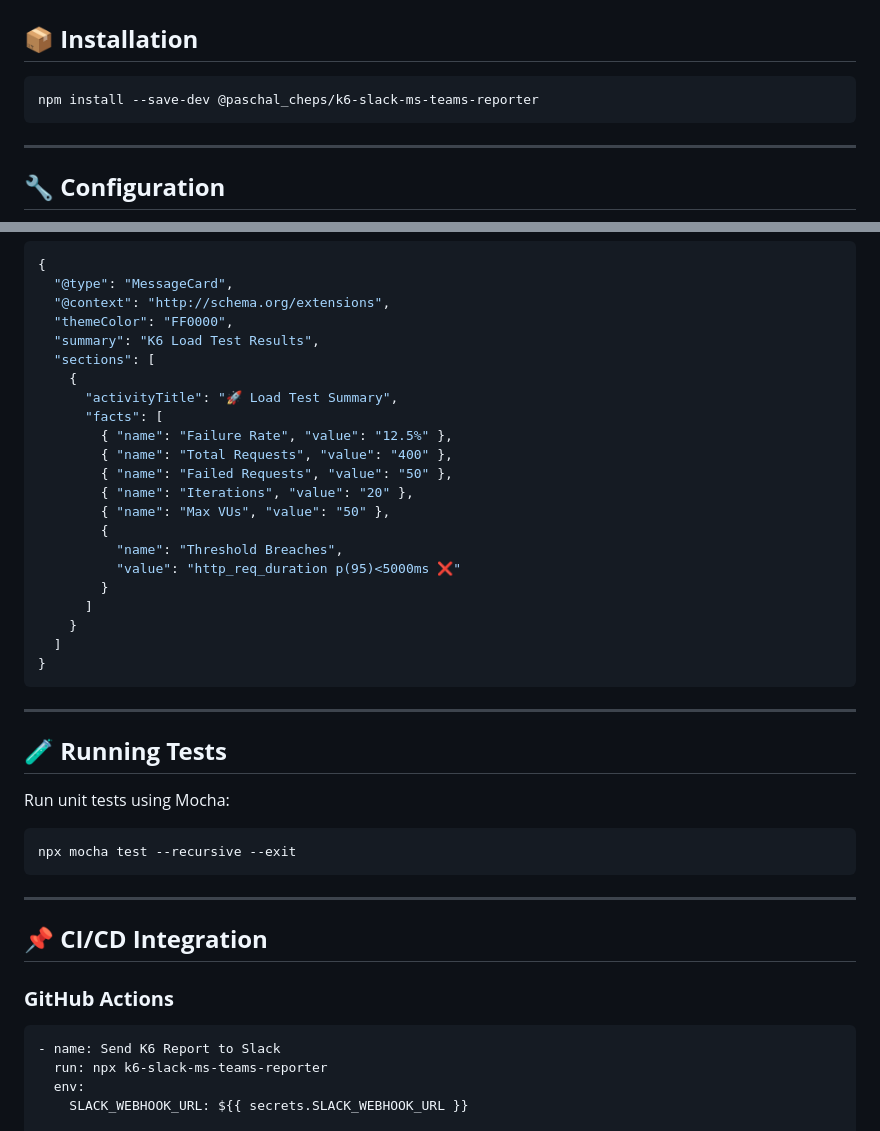
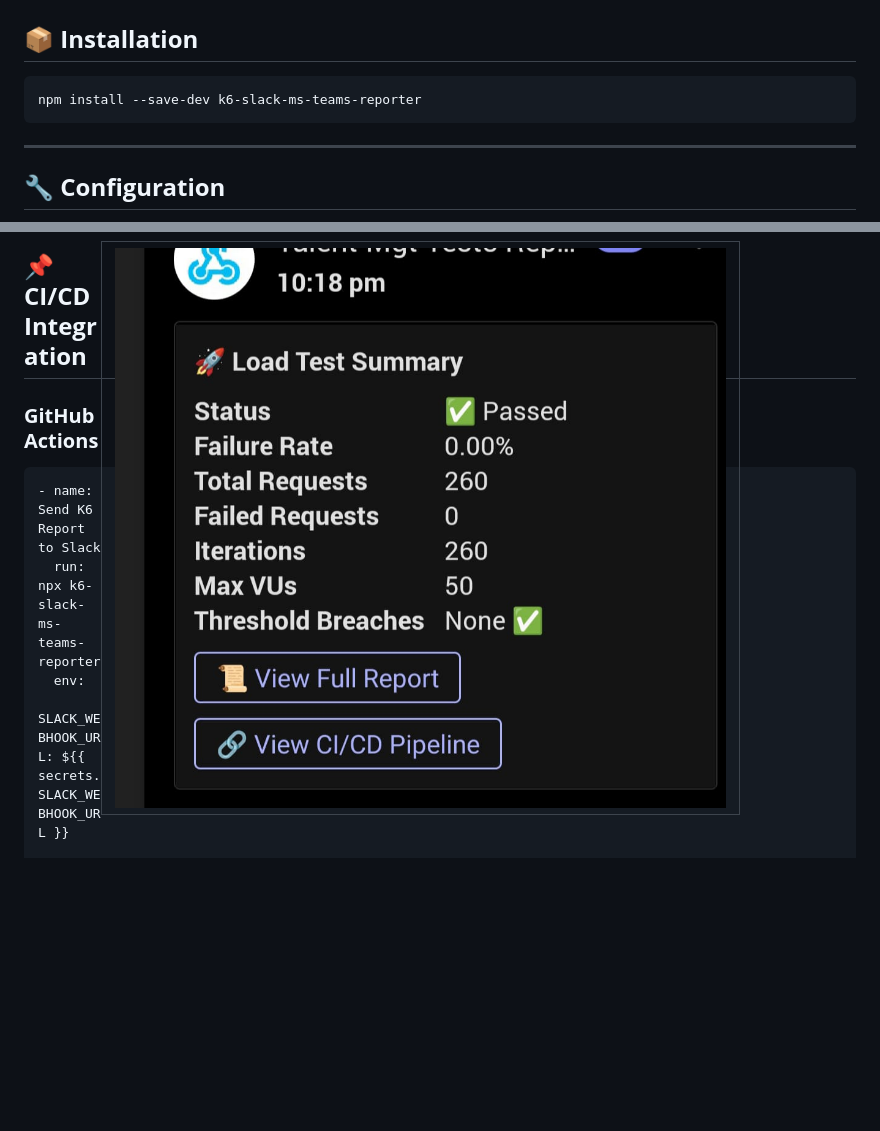
Before and after one commit to qaPaschalE/k6-slack-ms-teams-reporter, a Markdown page: README.md, 2 parts joined by grey strips. Rendered like a GitHub page; pictures changed too: assets/teams.jpeg (added); blank space fills up the shorter version.

````diff
--- a/README.md
+++ b/README.md
@@ -38,7 +38,7 @@ Before using this package, ensure you have the following installed:
 ## **📦 Installation**
 
 ```sh
-npm install --save-dev @paschal_cheps/k6-slack-ms-teams-reporter
+npm install --save-dev k6-slack-ms-teams-reporter
 ```
 
 ---
@@ -163,42 +147,9 @@ The reporter will automatically pick up configurations from `reporterOptions.jso
 
 ### **📌 Microsoft Teams Report**
 
-```json
-{
-  "@type": "MessageCard",
-  "@context": "http://schema.org/extensions",
-  "themeColor": "FF0000",
-  "summary": "K6 Load Test Results",
-  "sections": [
-    {
-      "activityTitle": "🚀 Load Test Summary",
-      "facts": [
-        { "name": "Failure Rate", "value": "12.5%" },
-        { "name": "Total Requests", "value": "400" },
-        { "name": "Failed Requests", "value": "50" },
-        { "name": "Iterations", "value": "20" },
-        { "name": "Max VUs", "value": "50" },
-        {
-          "name": "Threshold Breaches",
-          "value": "http_req_duration p(95)<5000ms ❌"
-        }
-      ]
-    }
-  ]
-}
-```
-
----
-
-## **🧪 Running Tests**
-
-Run unit tests using Mocha:
-
-```sh
-npx mocha test --recursive --exit
-```
-
----
+<table align="right"><tr><td align="right" width="9999">
+ <img src="assets/teams.jpeg" alt="teams example" style="margin-top:25px;" align="right"/>
+</td></tr></table>
 
 ## **📌 CI/CD Integration**
 
````
Also changed, not shown: other parts of README.md (+20 -36 lines), assets/Slack.png (added), assets/k6-logo.png (added), assets/k6-logo2.png (added), 13 other files.
